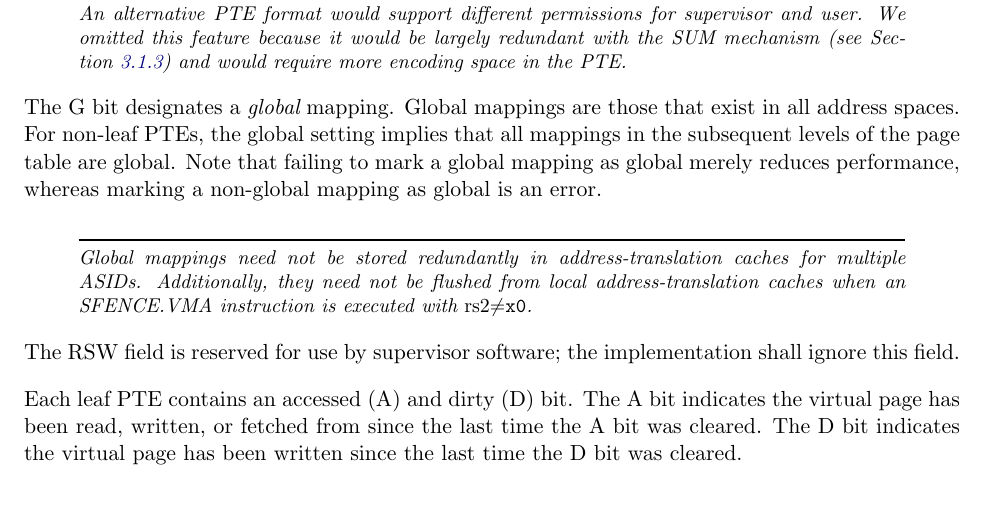
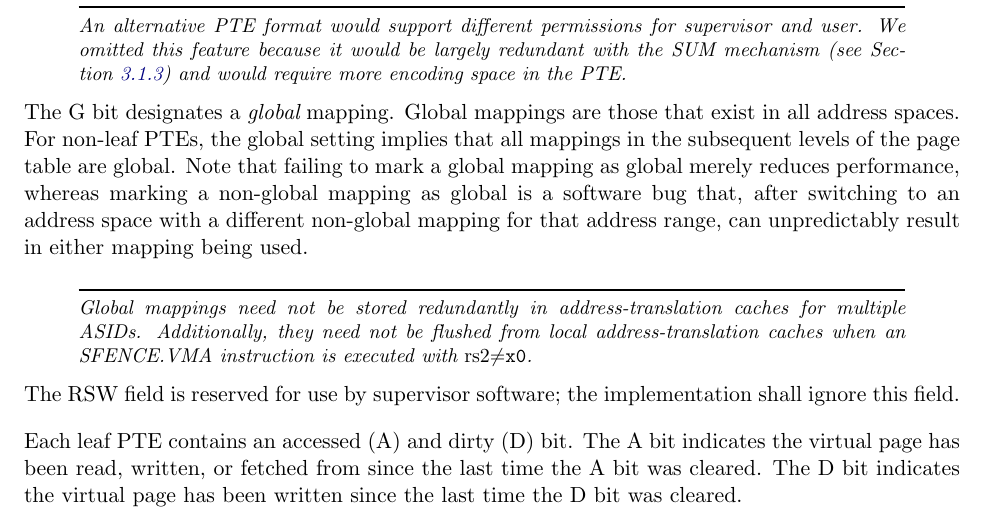
Before and after one commit to riscv/riscv-isa-manual, a LaTeX thesis (src/riscv-privileged.tex, which reads src/supervisor.tex): part of page 79 of 103, cut so that both start at the same text, the shorter picture padded with empty space. Compiled offline with pdfLaTeX.

Commit message:
Elucidate two uses of the word "error"
Resolves #365

```diff
--- a/src/supervisor.tex
+++ b/src/supervisor.tex
@@ -1255,7 +1255,9 @@ The G bit designates a {\em global} mapping.  Global mappings are those that
 exist in all address spaces.  For non-leaf PTEs, the global setting implies
 that all mappings in the subsequent levels of the page table are global.  Note
 that failing to mark a global mapping as global merely reduces performance,
-whereas marking a non-global mapping as global is an error.
+whereas marking a non-global mapping as global is a software bug that,
+after switching to an address space with a different non-global mapping for
+that address range, can unpredictably result in either mapping being used.
 
 \begin{commentary}
 Global mappings need not be stored redundantly in address-translation caches
```
Also changed, not shown: src/machine.tex (+1 -1 lines).
